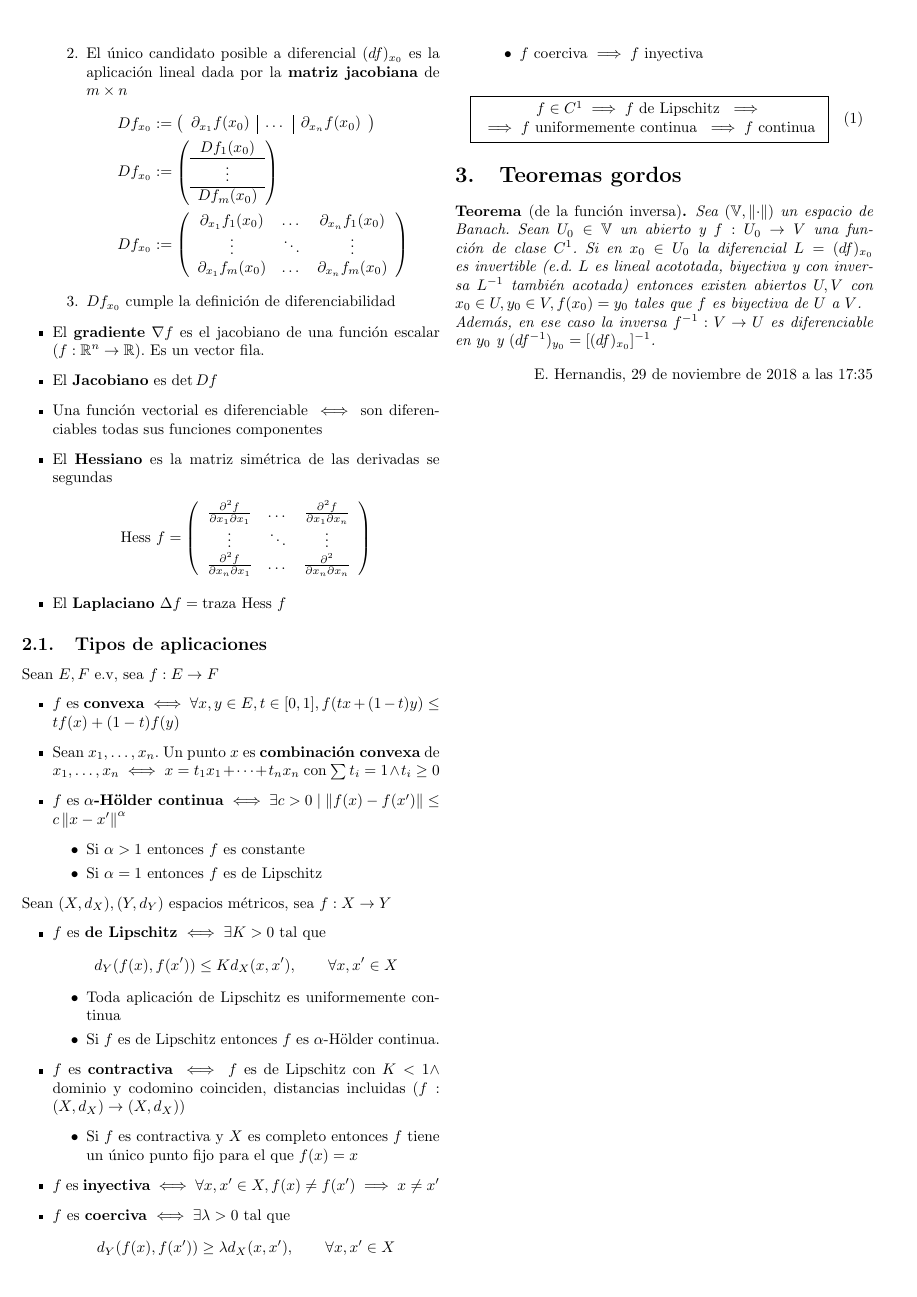
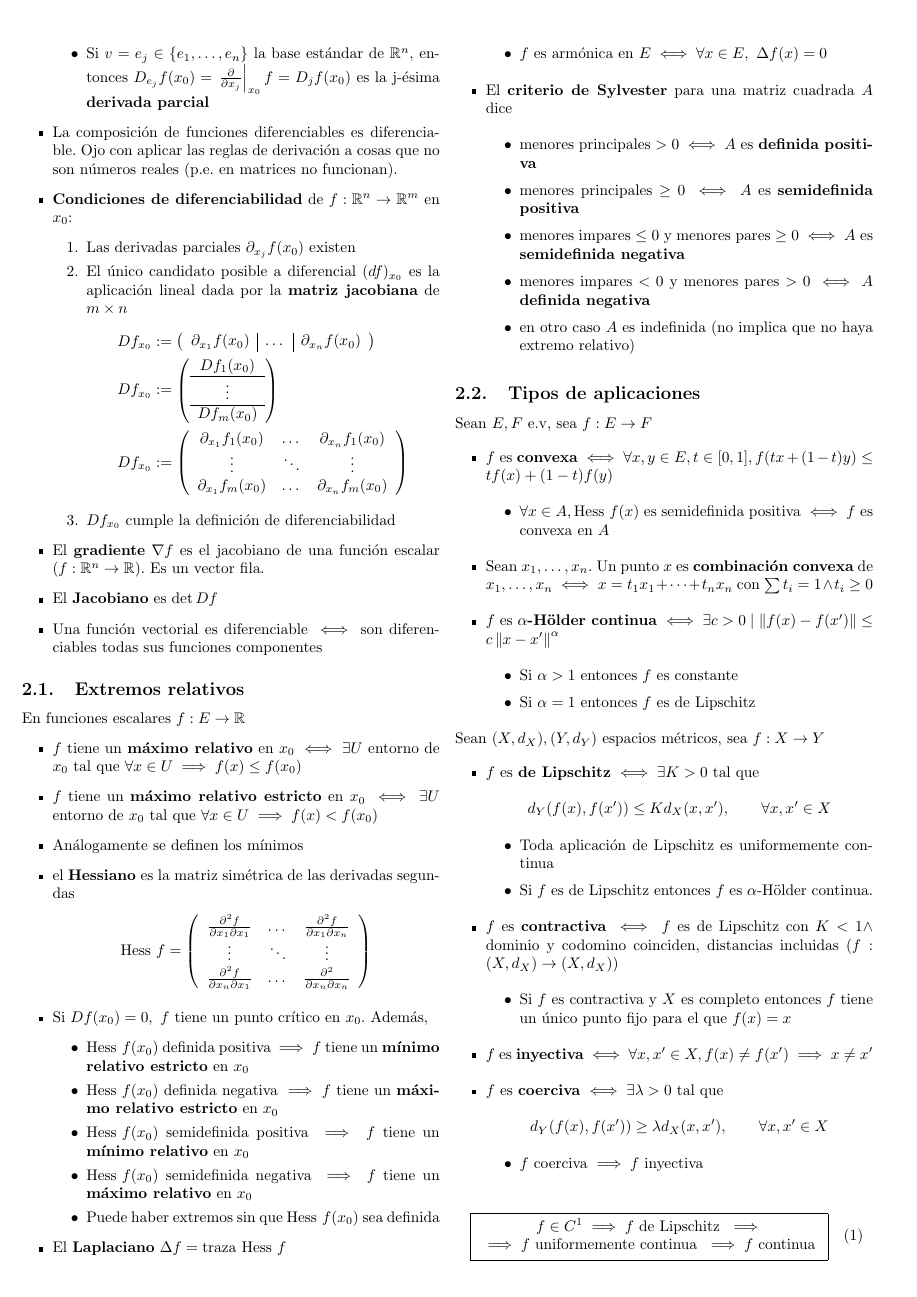
Before and after one commit to knifecake/apuntes, a LaTeX CV (anamat/resumen-anamat.tex): page 3 of 3 before the commit and page 3 of 4 after it. Compiled offline with pdfLaTeX.

Commit message:
Criterio del Hessiano

```diff
--- a/anamat/resumen-anamat.tex
+++ b/anamat/resumen-anamat.tex
@@ -262,8 +274,14 @@ Sean $E, F$ espacios normados, $x_0 \in E, U \subset E$ entorno abierto de $x_0$
 	\item El \textbf{gradiente} $\nabla f$ es el jacobiano de una función escalar ($f: \R^n \to \R$). Es un vector fila.
 	\item El \textbf{Jacobiano} es $\det Df$
 	\item Una función vectorial es diferenciable $\iff$ son diferenciables todas sus funciones componentes
-
-	\item El \textbf{Hessiano} es la matriz simétrica de las derivadas se segundas
+\end{itemize}
+\subsection{Extremos relativos}
+En funciones escalares $f:E \to \R$
+\begin{itemize}
+	\item $f$ tiene un \textbf{máximo relativo} en $x_0 \iff \exists U$ entorno de $x_0$ tal que $\forall x \in U \implies f(x) \leq f(x_0)$
+	\item $f$ tiene un \textbf{máximo relativo estricto} en $x_0 \iff \exists U$ entorno de $x_0$ tal que $\forall x \in U \implies f(x) < f(x_0)$
+	\item Análogamente se definen los mínimos
+	\item  el \textbf{Hessiano} es la matriz simétrica de las derivadas segundas
 	\begin{align*}
 		\hess f = \left(\begin{array}{ccc}
 		\frac{\partial^2f}{\partial x_1\partial x_1} & \dots & \frac{\partial^2 f}{\partial x_1 \partial x_n} \\
@@ -271,7 +289,26 @@ Sean $E, F$ espacios normados, $x_0 \in E, U \subset E$ entorno abierto de $x_0$
 		\frac{\partial^2f}{\partial x_n \partial x_1} & \dots & \frac{\partial^2}{\partial x_n \partial x_n}
 		\end{array}\right)
 	\end{align*}
+	\item Si $Df(x_0) = 0,\ f$ tiene un punto crítico en $x_0$. Además,
+	\begin{itemize}
+		\item $\hess f(x_0)$ definida positiva $\implies f$ tiene un \textbf{mínimo relativo estricto} en $x_0$
+		\item $\hess f(x_0)$ definida negativa $\implies f$ tiene un \textbf{máximo relativo estricto} en $x_0$
+		\item $\hess f(x_0)$ semidefinida positiva $\implies f$ tiene un \textbf{mínimo relativo} en $x_0$
+		\item $\hess f(x_0)$ semidefinida negativa $\implies f$ tiene un \textbf{máximo relativo} en $x_0$
+		\item Puede haber extremos sin que $\hess f(x_0)$ sea definida
+	\end{itemize}
 	\item El \textbf{Laplaciano} $\Delta f = \tr \hess f$
+	\begin{itemize}
+		\item $f$ es armónica en $E \iff \forall x \in E,\ \Delta f(x) = 0$
+	\end{itemize}
+	\item El \textbf{criterio de Sylvester} para una matriz cuadrada $A$ dice
+	\begin{itemize}
+		\item menores principales $> 0 \iff A$ es \textbf{definida positiva}
+		\item menores principales $\geq 0 \iff A$ es \textbf{semidefinida positiva}
+		\item menores impares $\leq 0$ y menores pares $\geq 0 \iff A$ es \textbf{semidefinida negativa}
+		\item menores impares $< 0$ y menores pares $> 0 \iff A$ \textbf{definida negativa}
+		\item en otro caso $A$ es indefinida (no implica que no haya extremo relativo)
+	\end{itemize}
 \end{itemize}
 
 \subsection{Tipos de aplicaciones}
@@ -279,6 +316,9 @@ Sean $E, F$ espacios normados, $x_0 \in E, U \subset E$ entorno abierto de $x_0$
 Sean $E,F$ e.v, sea $f: E \to F$
 \begin{itemize}
 	\item $f$ es \textbf{convexa} $\iff \forall x,y \in E, t \in [0,1], f(tx + (1-t)y) \leq tf(x) + (1-t)f(y)$
+	\begin{itemize}
+		\item $\forall x \in A, \hess f (x)$ es semidefinida positiva $\iff f$ es convexa en $A$
+	\end{itemize}
 	\item Sean $x_1, \dots, x_n$. Un punto $x$ es \textbf{combinación convexa} de $x_1, \dots, x_n \iff x = t_1x_1 + \dots + t_nx_n$ con $\sum t_i = 1 \land t_i \geq 0$
 	\item $f$ es $\alpha$\textbf{-Hölder continua} $\iff \exists c > 0 \mid \norma{f(x) - f(x')} \leq c \norma{x - x'}^\alpha$
 	\begin{itemize}
```
Also changed, not shown: anamat/resumen-anamat.pdf, anamat/resumen-anamat.tex (12 more changed lines).
